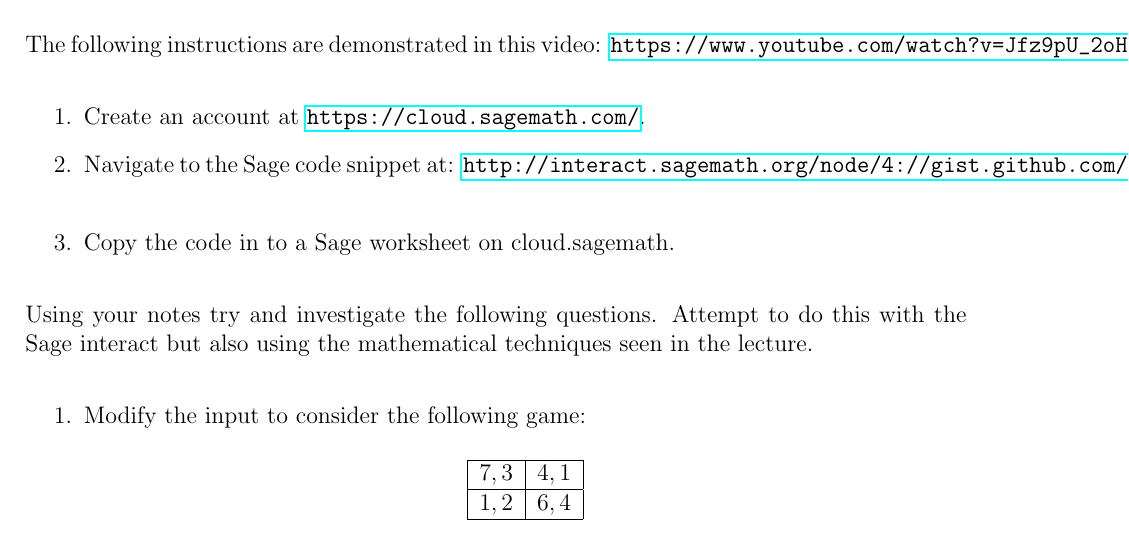
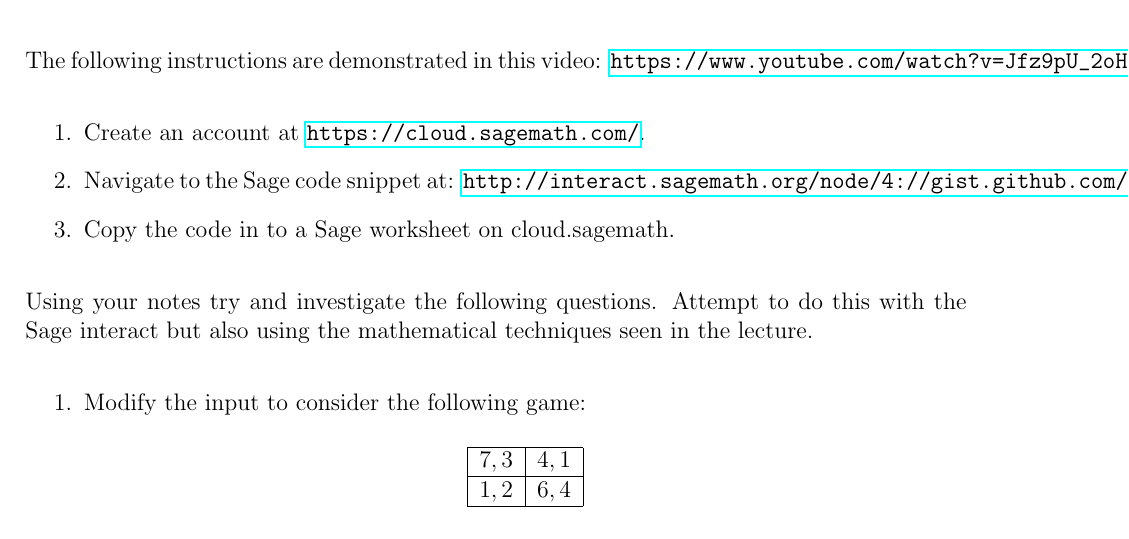
Before and after one commit to drvinceknight/OR_Methods, a LaTeX document (Game_Theory/Sage_Interact_Sheet.tex): part of the page, cut so that both start at the same text. Compiled offline with LaTeX, dvips and Ghostscript.

Commit message:
Got rid of extra v space

```diff
--- a/Game_Theory/Sage_Interact_Sheet.tex
+++ b/Game_Theory/Sage_Interact_Sheet.tex
@@ -28,7 +28,7 @@ The following instructions are demonstrated in this video: \url{https://www.yout
 
 \begin{enumerate}
     \item Create an account at \url{https://cloud.sagemath.com/}.
-    \item Navigate to the Sage code snippet at: \url{http://interact.sagemath.org/node/4://gist.github.com/drvinceknight/7a72d952b91041905d8a}.\\
+    \item Navigate to the Sage code snippet at: \url{http://interact.sagemath.org/node/4://gist.github.com/drvinceknight/7a72d952b91041905d8a}.
     \item Copy the code in to a Sage worksheet on cloud.sagemath.
 \end{enumerate}
 
```
Also changed, not shown: Game_Theory/Sage_Interact_Sheet.pdf.
